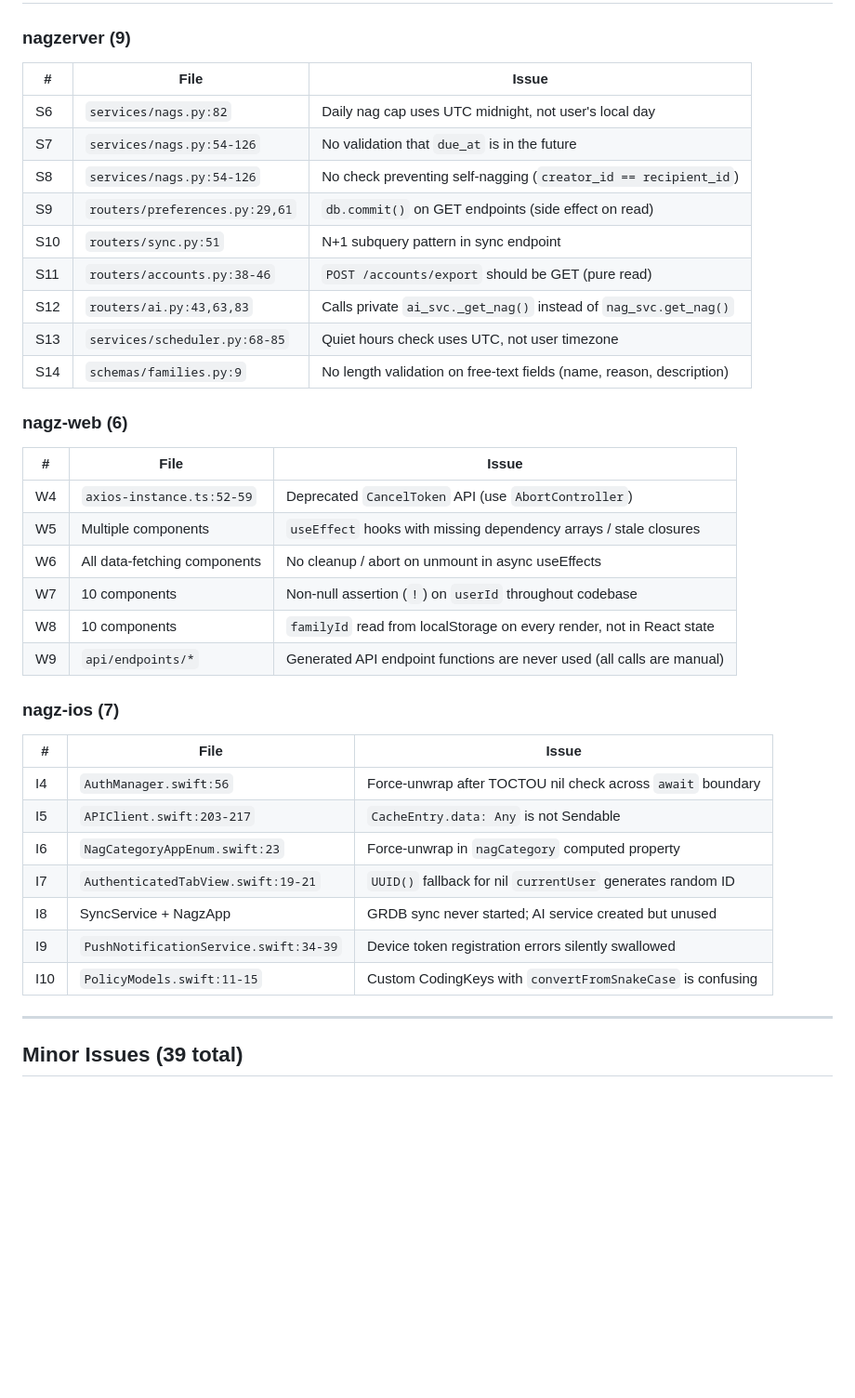
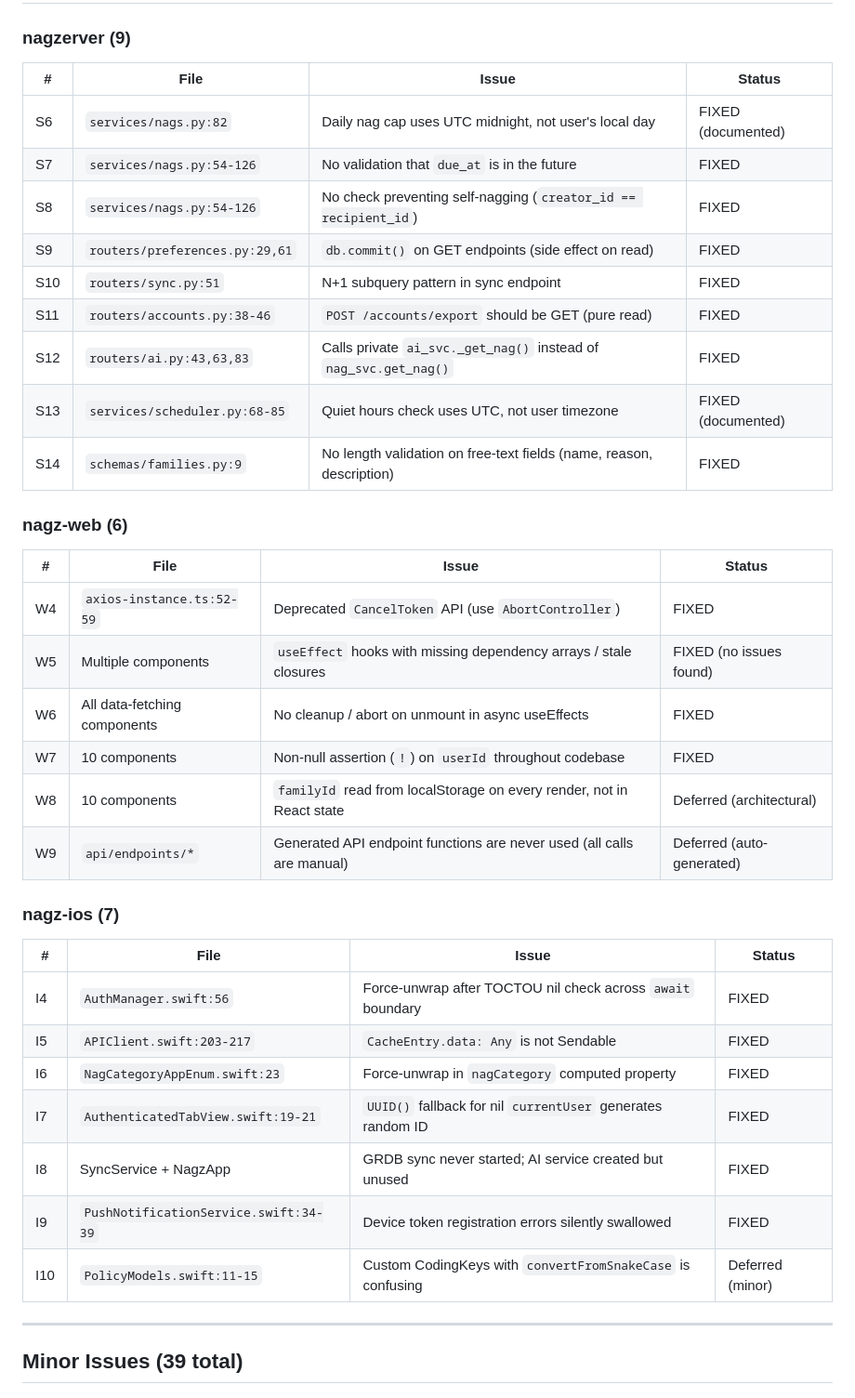
Before and after one commit to billdonner/nagz, a Markdown page: Docs/CODE_REVIEW_FINDINGS.md, the part around the change. Shown at 93% size. Drawn GitHub-style; blank space fills up the shorter version.

Commit message:
Mark all 22 major code review issues as fixed/deferred
19 fixed across 3 repos, 3 deferred as architectural improvements.

Co-Authored-By: Claude Opus 4.6 <noreply@anthropic.com>

```diff
--- a/Docs/CODE_REVIEW_FINDINGS.md
+++ b/Docs/CODE_REVIEW_FINDINGS.md
@@ -47,40 +47,40 @@ Comprehensive review across all 3 Nagz repos using the [Code Review Plan](CODE_R
 
 ### nagzerver (9)
 
-| # | File | Issue |
-|---|------|-------|
-| S6 | `services/nags.py:82` | Daily nag cap uses UTC midnight, not user's local day |
-| S7 | `services/nags.py:54-126` | No validation that `due_at` is in the future |
-| S8 | `services/nags.py:54-126` | No check preventing self-nagging (`creator_id == recipient_id`) |
-| S9 | `routers/preferences.py:29,61` | `db.commit()` on GET endpoints (side effect on read) |
-| S10 | `routers/sync.py:51` | N+1 subquery pattern in sync endpoint |
-| S11 | `routers/accounts.py:38-46` | `POST /accounts/export` should be GET (pure read) |
-| S12 | `routers/ai.py:43,63,83` | Calls private `ai_svc._get_nag()` instead of `nag_svc.get_nag()` |
-| S13 | `services/scheduler.py:68-85` | Quiet hours check uses UTC, not user timezone |
-| S14 | `schemas/families.py:9` | No length validation on free-text fields (name, reason, description) |
+| # | File | Issue | Status |
+|---|------|-------|--------|
+| S6 | `services/nags.py:82` | Daily nag cap uses UTC midnight, not user's local day | FIXED (documented) |
+| S7 | `services/nags.py:54-126` | No validation that `due_at` is in the future | FIXED |
+| S8 | `services/nags.py:54-126` | No check preventing self-nagging (`creator_id == recipient_id`) | FIXED |
+| S9 | `routers/preferences.py:29,61` | `db.commit()` on GET endpoints (side effect on read) | FIXED |
+| S10 | `routers/sync.py:51` | N+1 subquery pattern in sync endpoint | FIXED |
+| S11 | `routers/accounts.py:38-46` | `POST /accounts/export` should be GET (pure read) | FIXED |
+| S12 | `routers/ai.py:43,63,83` | Calls private `ai_svc._get_nag()` instead of `nag_svc.get_nag()` | FIXED |
+| S13 | `services/scheduler.py:68-85` | Quiet hours check uses UTC, not user timezone | FIXED (documented) |
+| S14 | `schemas/families.py:9` | No length validation on free-text fields (name, reason, description) | FIXED |
 
 ### nagz-web (6)
 
-| # | File | Issue |
-|---|------|-------|
-| W4 | `axios-instance.ts:52-59` | Deprecated `CancelToken` API (use `AbortController`) |
-| W5 | Multiple components | `useEffect` hooks with missing dependency arrays / stale closures |
-| W6 | All data-fetching components | No cleanup / abort on unmount in async useEffects |
-| W7 | 10 components | Non-null assertion (`!`) on `userId` throughout codebase |
-| W8 | 10 components | `familyId` read from localStorage on every render, not in React state |
-| W9 | `api/endpoints/*` | Generated API endpoint functions are never used (all calls are manual) |
+| # | File | Issue | Status |
+|---|------|-------|--------|
+| W4 | `axios-instance.ts:52-59` | Deprecated `CancelToken` API (use `AbortController`) | FIXED |
+| W5 | Multiple components | `useEffect` hooks with missing dependency arrays / stale closures | FIXED (no issues found) |
+| W6 | All data-fetching components | No cleanup / abort on unmount in async useEffects | FIXED |
+| W7 | 10 components | Non-null assertion (`!`) on `userId` throughout codebase | FIXED |
+| W8 | 10 components | `familyId` read from localStorage on every render, not in React state | Deferred (architectural) |
+| W9 | `api/endpoints/*` | Generated API endpoint functions are never used (all calls are manual) | Deferred (auto-generated) |
 
 ### nagz-ios (7)
 
-| # | File | Issue |
-|---|------|-------|
-| I4 | `AuthManager.swift:56` | Force-unwrap after TOCTOU nil check across `await` boundary |
-| I5 | `APIClient.swift:203-217` | `CacheEntry.data: Any` is not Sendable |
-| I6 | `NagCategoryAppEnum.swift:23` | Force-unwrap in `nagCategory` computed property |
-| I7 | `AuthenticatedTabView.swift:19-21` | `UUID()` fallback for nil `currentUser` generates random ID |
-| I8 | SyncService + NagzApp | GRDB sync never started; AI service created but unused |
-| I9 | `PushNotificationService.swift:34-39` | Device token registration errors silently swallowed |
-| I10 | `PolicyModels.swift:11-15` | Custom CodingKeys with `convertFromSnakeCase` is confusing |
+| # | File | Issue | Status |
+|---|------|-------|--------|
+| I4 | `AuthManager.swift:56` | Force-unwrap after TOCTOU nil check across `await` boundary | FIXED |
+| I5 | `APIClient.swift:203-217` | `CacheEntry.data: Any` is not Sendable | FIXED |
+| I6 | `NagCategoryAppEnum.swift:23` | Force-unwrap in `nagCategory` computed property | FIXED |
+| I7 | `AuthenticatedTabView.swift:19-21` | `UUID()` fallback for nil `currentUser` generates random ID | FIXED |
+| I8 | SyncService + NagzApp | GRDB sync never started; AI service created but unused | FIXED |
+| I9 | `PushNotificationService.swift:34-39` | Device token registration errors silently swallowed | FIXED |
+| I10 | `PolicyModels.swift:11-15` | Custom CodingKeys with `convertFromSnakeCase` is confusing | Deferred (minor) |
 
 ---
 
```
